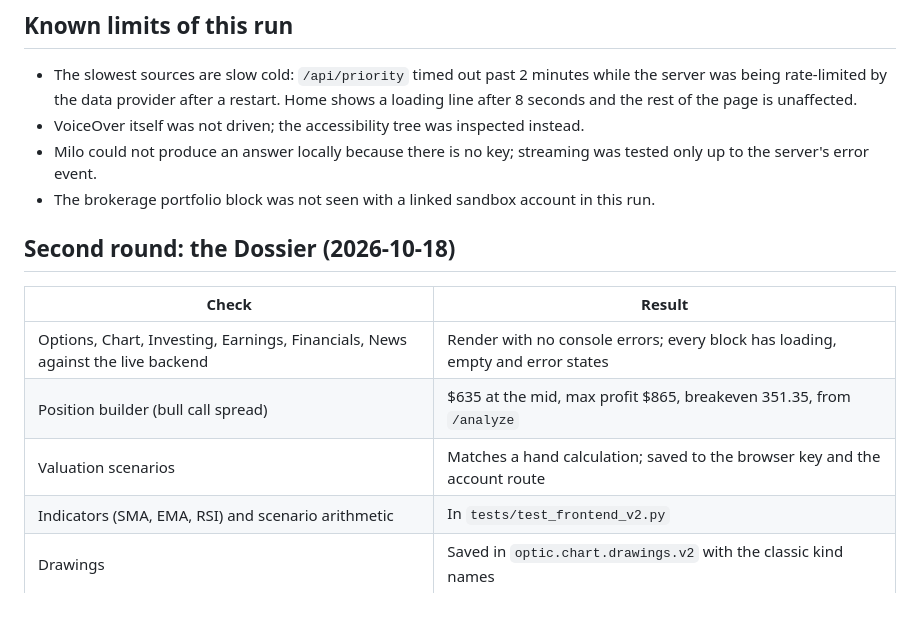
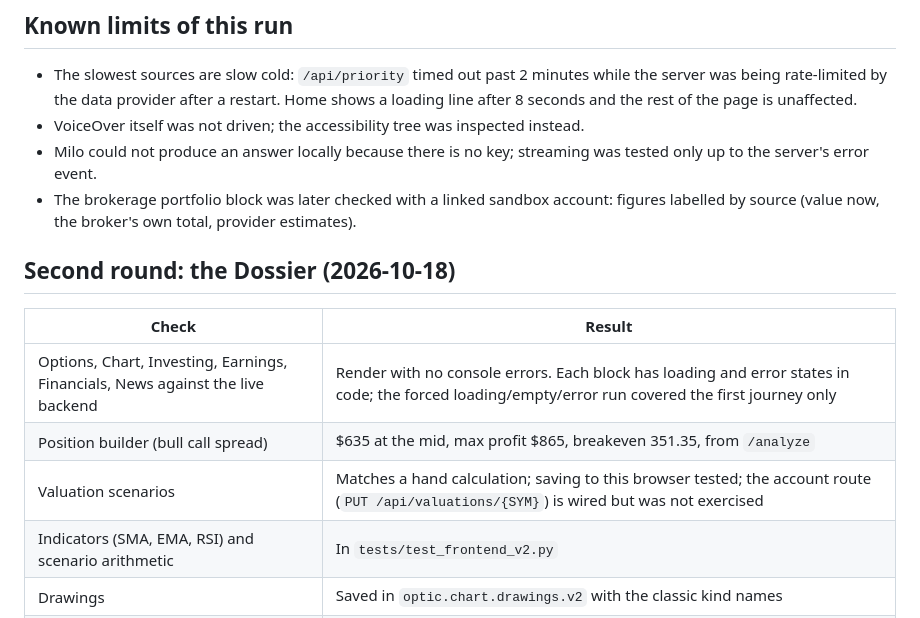
Before and after one commit to alexyazji2-boop/optic, a Markdown page: docs/frontend-v2/VALIDATION.md, the part around the change. GitHub-like rendering.

Commit message:
Frontend v2: state the validation record exactly
Co-Authored-By: Claude Opus 5.5 <noreply@anthropic.com>

```diff
--- a/docs/frontend-v2/VALIDATION.md
+++ b/docs/frontend-v2/VALIDATION.md
@@ -29,15 +29,15 @@ Run on 2026-10-17 against the real backend: a local server on :8075 with the see
 - The slowest sources are slow cold: `/api/priority` timed out past 2 minutes while the server was being rate-limited by the data provider after a restart. Home shows a loading line after 8 seconds and the rest of the page is unaffected.
 - VoiceOver itself was not driven; the accessibility tree was inspected instead.
 - Milo could not produce an answer locally because there is no key; streaming was tested only up to the server's error event.
-- The brokerage portfolio block was not seen with a linked sandbox account in this run.
+- The brokerage portfolio block was later checked with a linked sandbox account: figures labelled by source (value now, the broker's own total, provider estimates).
 
 ## Second round: the Dossier (2026-10-18)
 
 | Check | Result |
 |---|---|
-| Options, Chart, Investing, Earnings, Financials, News against the live backend | Render with no console errors; every block has loading, empty and error states |
+| Options, Chart, Investing, Earnings, Financials, News against the live backend | Render with no console errors. Each block has loading and error states in code; the forced loading/empty/error run covered the first journey only |
 | Position builder (bull call spread) | $635 at the mid, max profit $865, breakeven 351.35, from `/analyze` |
-| Valuation scenarios | Matches a hand calculation; saved to the browser key and the account route |
+| Valuation scenarios | Matches a hand calculation; saving to this browser tested; the account route (`PUT /api/valuations/{SYM}`) is wired but was not exercised |
 | Indicators (SMA, EMA, RSI) and scenario arithmetic | In `tests/test_frontend_v2.py` |
 | Drawings | Saved in `optic.chart.drawings.v2` with the classic kind names |
 | Audit, 52 views and 4 drawers | 0 faults after fixes |
```
